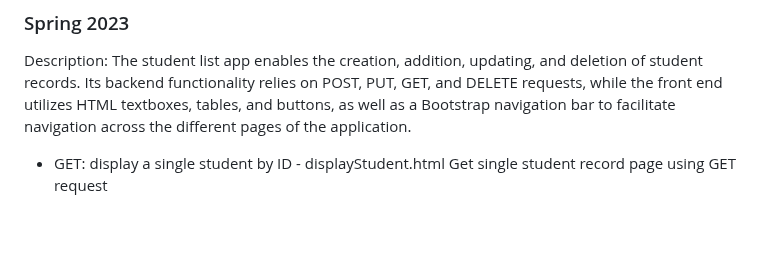
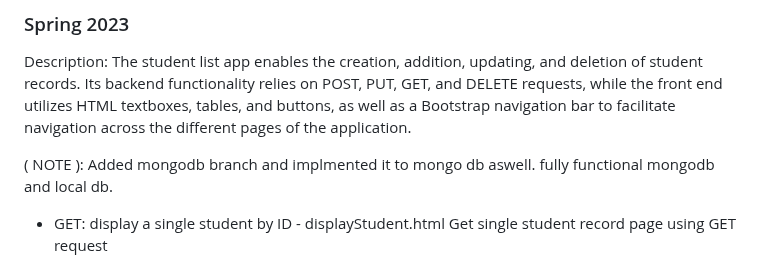
Before and after one commit to Vidacelinda/Student-list-app-Fullstack, a Markdown page: README.md, the part around the change. GitHub-like rendering; blank space fills up the shorter version.

```diff
--- a/README.md
+++ b/README.md
@@ -5,6 +5,8 @@
 ### Spring 2023
 
 Description: The student list app enables the creation, addition, updating, and deletion of student records. Its backend functionality relies on POST, PUT, GET, and DELETE requests, while the front end utilizes HTML textboxes, tables, and buttons, as well as a Bootstrap navigation bar to facilitate navigation across the different pages of the application.
+
+( NOTE ): Added mongodb branch and implmented it to mongo db aswell. fully functional mongodb and local db.
 
 - GET: display a single student by ID - displayStudent.html
 Get single student record page using GET request
```
